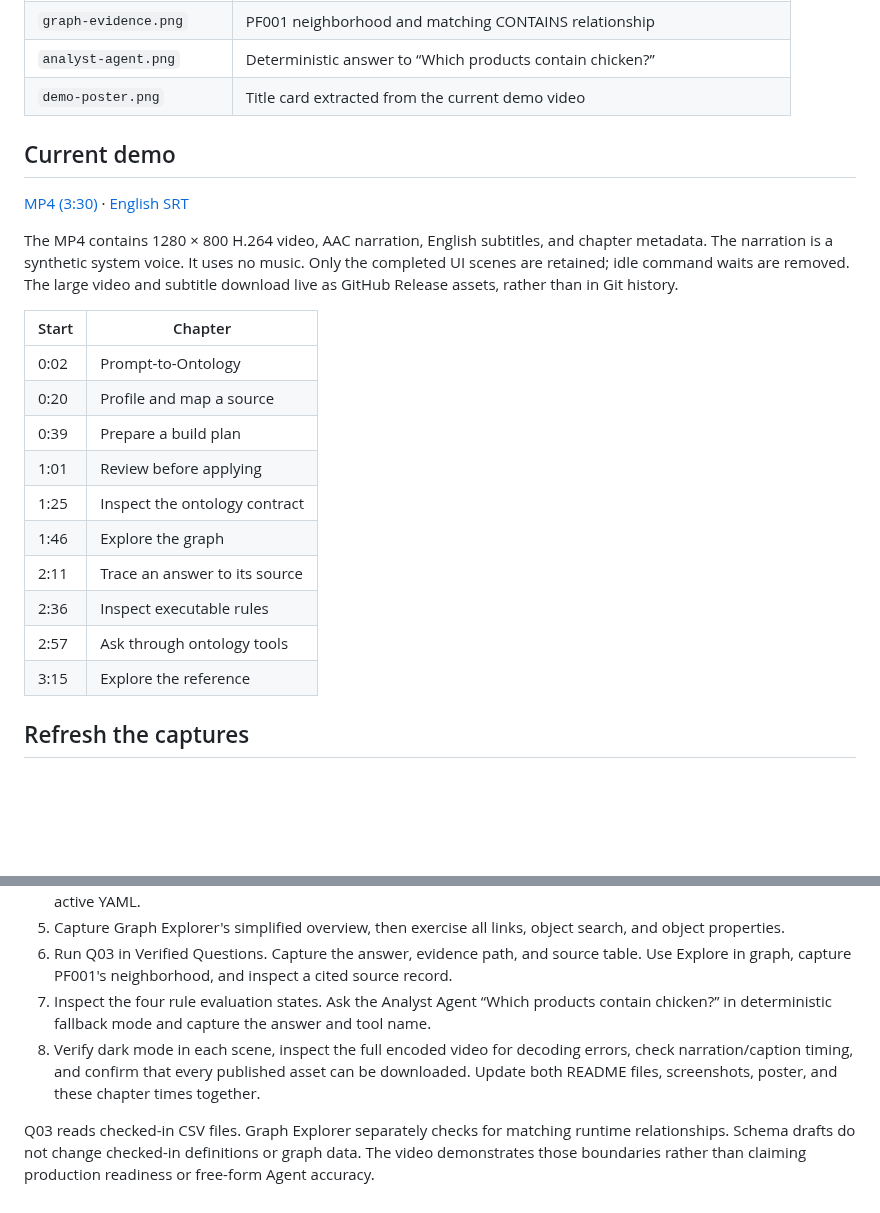
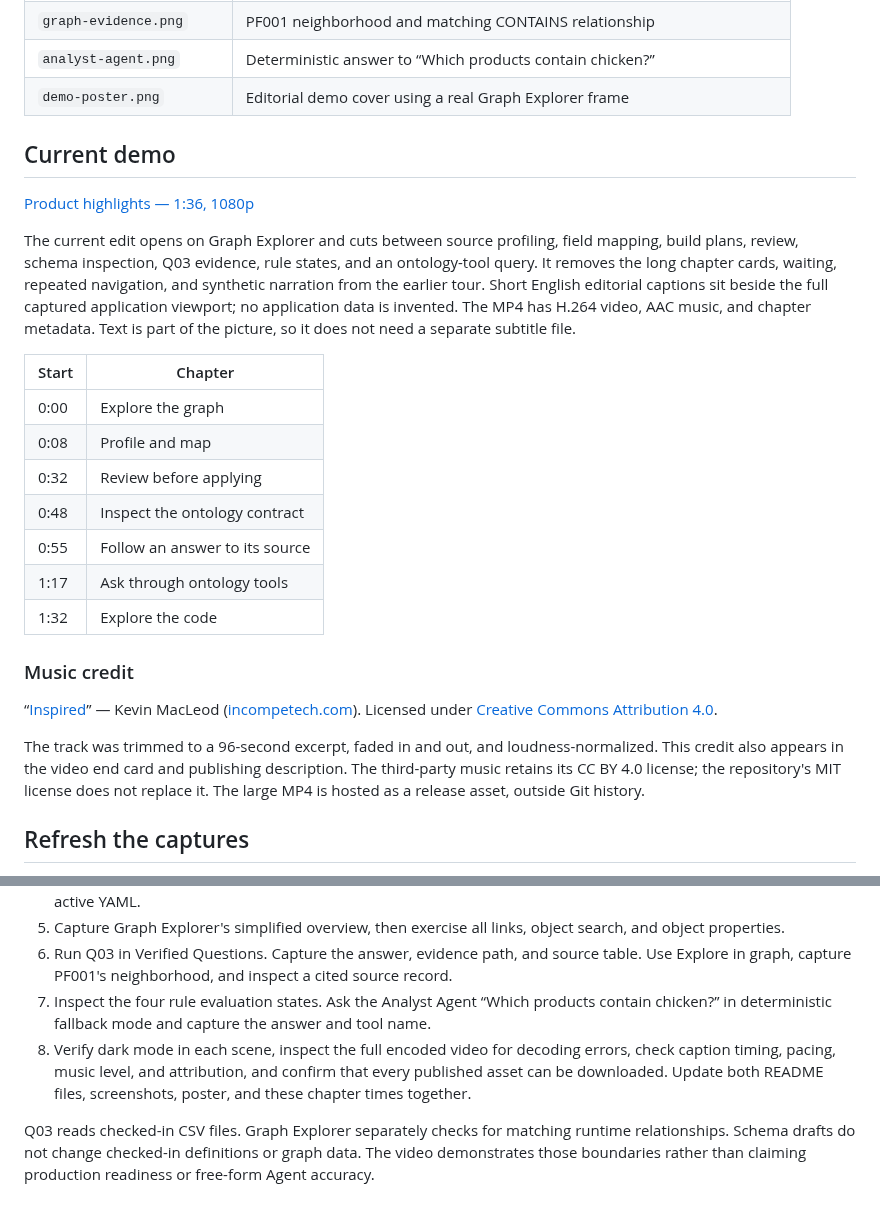
Before and after one commit to wenhaoyu-bryan/Prompt-to-Ontology, a Markdown page: media/README.md, 2 parts joined by grey strips. GitHub-like rendering; blank space fills up the shorter version.

Commit message:
docs: lead with a focused 96-second product demo

```diff
--- a/media/README.md
+++ b/media/README.md
@@ -17,26 +17,29 @@ The PNGs are actual viewport captures, at 1600 × 1000 CSS pixels except the 160
 | `verified-questions.png` | Q03 answer, React Flow path, and cited source records |
 | `graph-evidence.png` | PF001 neighborhood and matching CONTAINS relationship |
 | `analyst-agent.png` | Deterministic answer to “Which products contain chicken?” |
-| `demo-poster.png` | Title card extracted from the current demo video |
+| `demo-poster.png` | Editorial demo cover using a real Graph Explorer frame |
 
 ## Current demo
 
-[MP4 (3:30)](https://github.com/wenhaoyu-bryan/Prompt-to-Ontology/releases/download/v0.3.1/pet-food-dark-demo.mp4) · [English SRT](https://github.com/wenhaoyu-bryan/Prompt-to-Ontology/releases/download/v0.3.1/pet-food-dark-demo.en.srt)
+[Product highlights — 1:36, 1080p](https://github.com/wenhaoyu-bryan/Prompt-to-Ontology/releases/download/v0.3.1/prompt-to-ontology-product-demo.mp4)
 
-The MP4 contains 1280 × 800 H.264 video, AAC narration, English subtitles, and chapter metadata. The narration is a synthetic system voice. It uses no music. Only the completed UI scenes are retained; idle command waits are removed. The large video and subtitle download live as GitHub Release assets, rather than in Git history.
+The current edit opens on Graph Explorer and cuts between source profiling, field mapping, build plans, review, schema inspection, Q03 evidence, rule states, and an ontology-tool query. It removes the long chapter cards, waiting, repeated navigation, and synthetic narration from the earlier tour. Short English editorial captions sit beside the full captured application viewport; no application data is invented. The MP4 has H.264 video, AAC music, and chapter metadata. Text is part of the picture, so it does not need a separate subtitle file.
 
 | Start | Chapter |
 | --- | --- |
-| 0:02 | Prompt-to-Ontology |
-| 0:20 | Profile and map a source |
-| 0:39 | Prepare a build plan |
-| 1:01 | Review before applying |
-| 1:25 | Inspect the ontology contract |
-| 1:46 | Explore the graph |
-| 2:11 | Trace an answer to its source |
-| 2:36 | Inspect executable rules |
-| 2:57 | Ask through ontology tools |
-| 3:15 | Explore the reference |
+| 0:00 | Explore the graph |
+| 0:08 | Profile and map |
+| 0:32 | Review before applying |
+| 0:48 | Inspect the ontology contract |
+| 0:55 | Follow an answer to its source |
+| 1:17 | Ask through ontology tools |
+| 1:32 | Explore the code |
+
+### Music credit
+
+“[Inspired](https://incompetech.com/music/royalty-free/index.html?isrc=USUAN1600022)” — Kevin MacLeod ([incompetech.com](https://incompetech.com/)). Licensed under [Creative Commons Attribution 4.0](https://creativecommons.org/licenses/by/4.0/).
+
+The track was trimmed to a 96-second excerpt, faded in and out, and loudness-normalized. This credit also appears in the video end card and publishing description. The third-party music retains its CC BY 4.0 license; the repository's MIT license does not replace it. The large MP4 is hosted as a release asset, outside Git history.
 
 ## Refresh the captures
 
@@ -47,6 +50,6 @@ The MP4 contains 1280 × 800 H.264 video, AAC narration, English subtitles, and
 5. Capture Graph Explorer's simplified overview, then exercise all links, object search, and object properties.
 6. Run Q03 in Verified Questions. Capture the answer, evidence path, and source table. Use Explore in graph, capture PF001's neighborhood, and inspect a cited source record.
 7. Inspect the four rule evaluation states. Ask the Analyst Agent “Which products contain chicken?” in deterministic fallback mode and capture the answer and tool name.
-8. Verify dark mode in each scene, inspect the full encoded video for decoding errors, check narration/caption timing, and confirm that every published asset can be downloaded. Update both README files, screenshots, poster, and these chapter times together.
+8. Verify dark mode in each scene, inspect the full encoded video for decoding errors, check caption timing, pacing, music level, and attribution, and confirm that every published asset can be downloaded. Update both README files, screenshots, poster, and these chapter times together.
 
 Q03 reads checked-in CSV files. Graph Explorer separately checks for matching runtime relationships. Schema drafts do not change checked-in definitions or graph data. The video demonstrates those boundaries rather than claiming production readiness or free-form Agent accuracy.
```
Also changed, not shown: README.md (+15 -14 lines), README.zh-CN.md (+15 -8 lines), media/demo-poster.png.
